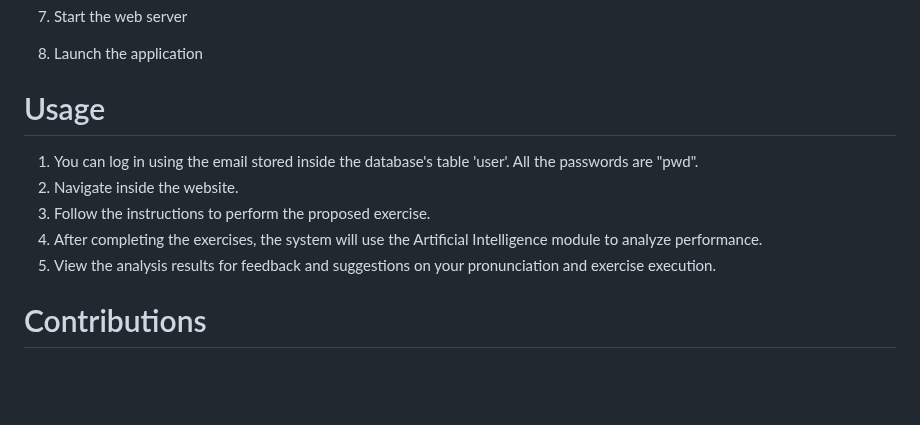
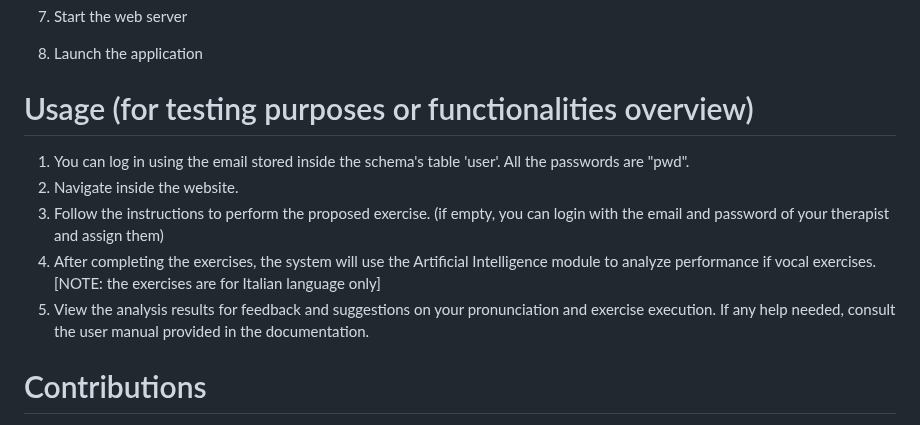
Before and after one commit to pastore99/TalkAId, a Markdown page: README.md, the part around the change. GitHub-like rendering; blank space fills up the shorter version.

```diff
--- a/README.md
+++ b/README.md
@@ -65,12 +65,13 @@ git clone https://github.com/yourname/speech-therapy-remote.git
 8. Start the web server
 9. Launch the application
 
-# Usage
-1. You can log in using the email stored inside the database's table 'user'. All the passwords are "pwd".
+# Usage (for testing purposes or functionalities overview)
+1. You can log in using the email stored inside the schema's table 'user'. All the passwords are "pwd".
 2. Navigate inside the website.
-3. Follow the instructions to perform the proposed exercise.
-4. After completing the exercises, the system will use the Artificial Intelligence module to analyze performance.
+3. Follow the instructions to perform the proposed exercise. (if empty, you can login with the email and password of your therapist and assign them)
+4. After completing the exercises, the system will use the Artificial Intelligence module to analyze performance if vocal exercises. [NOTE: the exercises are for Italian language only]
 5. View the analysis results for feedback and suggestions on your pronunciation and exercise execution.
+If any help needed, consult the user manual provided in the documentation.
 # Contributions
   If you wish to contribute to improving this project, follow these steps:
     1. Fork the repository
```
